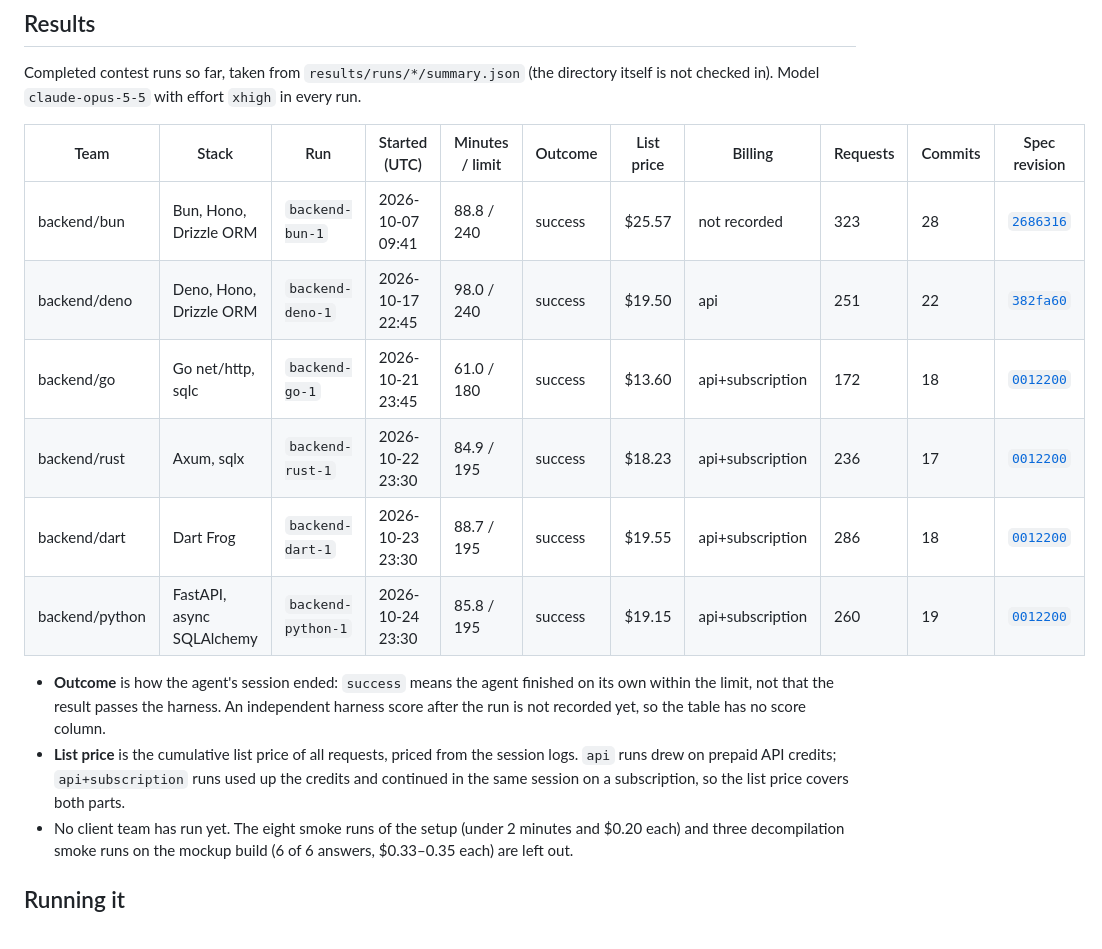
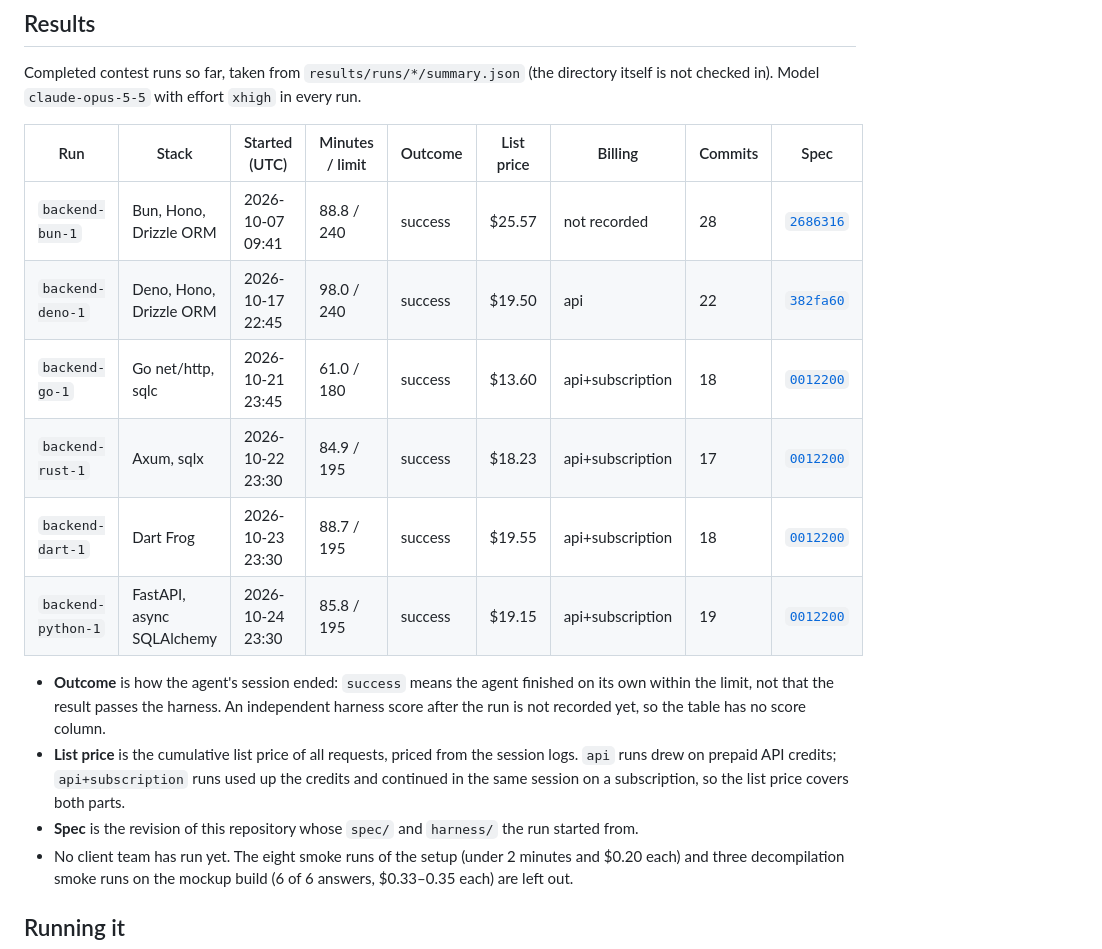
Before and after one commit to robinchoice/stackarena, a Markdown page: README.md, the part around the change. GitHub-like rendering.

Commit message:
Narrow the results table to fit the README width
Co-Authored-By: Claude Opus 5.5 <noreply@anthropic.com>

```diff
--- a/README.md
+++ b/README.md
@@ -79,14 +79,14 @@ These are shown next to the contest and do not count towards it.
 Completed contest runs so far, taken from `results/runs/*/summary.json` (the directory itself is
 not checked in). Model `claude-opus-5-5` with effort `xhigh` in every run.
 
-| Team | Stack | Run | Started (UTC) | Minutes / limit | Outcome | List price | Billing | Requests | Commits | Spec revision |
-|---|---|---|---|---|---|---|---|---|---|---|
-| backend/bun | Bun, Hono, Drizzle ORM | `backend-bun-1` | 2026-10-07 09:41 | 88.8 / 240 | success | $25.57 | not recorded | 323 | 28 | [`2686316`](https://github.com/robinchoice/stackarena/commit/2686316dd7c76251fcd02446c4e1020dcfa56b62) |
-| backend/deno | Deno, Hono, Drizzle ORM | `backend-deno-1` | 2026-10-17 22:45 | 98.0 / 240 | success | $19.50 | api | 251 | 22 | [`382fa60`](https://github.com/robinchoice/stackarena/commit/382fa60a1e649fc64223e51d74ffd8388e61a9aa) |
-| backend/go | Go net/http, sqlc | `backend-go-1` | 2026-10-21 23:45 | 61.0 / 180 | success | $13.60 | api+subscription | 172 | 18 | [`0012200`](https://github.com/robinchoice/stackarena/commit/0012200ac7c51823da4b13385d48eb8dd5a40106) |
-| backend/rust | Axum, sqlx | `backend-rust-1` | 2026-10-22 23:30 | 84.9 / 195 | success | $18.23 | api+subscription | 236 | 17 | [`0012200`](https://github.com/robinchoice/stackarena/commit/0012200ac7c51823da4b13385d48eb8dd5a40106) |
-| backend/dart | Dart Frog | `backend-dart-1` | 2026-10-23 23:30 | 88.7 / 195 | success | $19.55 | api+subscription | 286 | 18 | [`0012200`](https://github.com/robinchoice/stackarena/commit/0012200ac7c51823da4b13385d48eb8dd5a40106) |
-| backend/python | FastAPI, async SQLAlchemy | `backend-python-1` | 2026-10-24 23:30 | 85.8 / 195 | success | $19.15 | api+subscription | 260 | 19 | [`0012200`](https://github.com/robinchoice/stackarena/commit/0012200ac7c51823da4b13385d48eb8dd5a40106) |
+| Run | Stack | Started (UTC) | Minutes / limit | Outcome | List price | Billing | Commits | Spec |
+|---|---|---|---|---|---|---|---|---|
+| `backend-bun-1` | Bun, Hono, Drizzle ORM | 2026-10-07 09:41 | 88.8 / 240 | success | $25.57 | not recorded | 28 | [`2686316`](https://github.com/robinchoice/stackarena/commit/2686316dd7c76251fcd02446c4e1020dcfa56b62) |
+| `backend-deno-1` | Deno, Hono, Drizzle ORM | 2026-10-17 22:45 | 98.0 / 240 | success | $19.50 | api | 22 | [`382fa60`](https://github.com/robinchoice/stackarena/commit/382fa60a1e649fc64223e51d74ffd8388e61a9aa) |
+| `backend-go-1` | Go net/http, sqlc | 2026-10-21 23:45 | 61.0 / 180 | success | $13.60 | api+subscription | 18 | [`0012200`](https://github.com/robinchoice/stackarena/commit/0012200ac7c51823da4b13385d48eb8dd5a40106) |
+| `backend-rust-1` | Axum, sqlx | 2026-10-22 23:30 | 84.9 / 195 | success | $18.23 | api+subscription | 17 | [`0012200`](https://github.com/robinchoice/stackarena/commit/0012200ac7c51823da4b13385d48eb8dd5a40106) |
+| `backend-dart-1` | Dart Frog | 2026-10-23 23:30 | 88.7 / 195 | success | $19.55 | api+subscription | 18 | [`0012200`](https://github.com/robinchoice/stackarena/commit/0012200ac7c51823da4b13385d48eb8dd5a40106) |
+| `backend-python-1` | FastAPI, async SQLAlchemy | 2026-10-24 23:30 | 85.8 / 195 | success | $19.15 | api+subscription | 19 | [`0012200`](https://github.com/robinchoice/stackarena/commit/0012200ac7c51823da4b13385d48eb8dd5a40106) |
 
 - **Outcome** is how the agent's session ended: `success` means the agent finished on its own
   within the limit, not that the result passes the harness. An independent harness score after the
@@ -94,6 +94,7 @@ not checked in). Model `claude-opus-5-5` with effort `xhigh` in every run.
 - **List price** is the cumulative list price of all requests, priced from the session logs.
   `api` runs drew on prepaid API credits; `api+subscription` runs used up the credits and continued
   in the same session on a subscription, so the list price covers both parts.
+- **Spec** is the revision of this repository whose `spec/` and `harness/` the run started from.
 - No client team has run yet. The eight smoke runs of the setup (under 2 minutes and $0.20 each)
   and three decompilation smoke runs on the mockup build (6 of 6 answers, $0.33–0.35 each) are left
   out.
```
